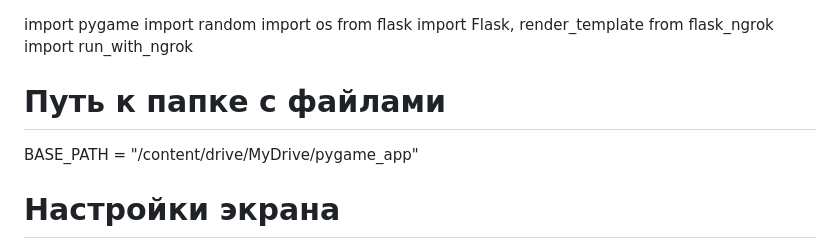
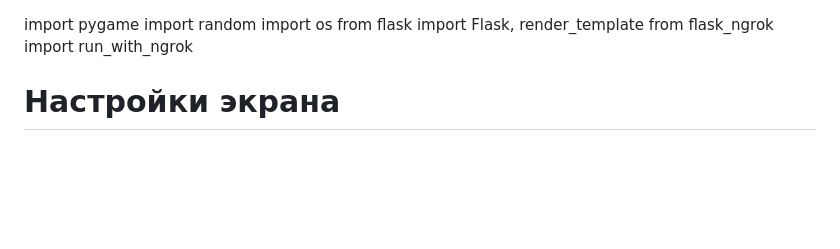
Before and after one commit to 0osodjix0/valentine, a Markdown page: README.md, the part around the change. Rendered like a GitHub page; blank space fills up the shorter version.

Commit message:
pythonlove.py

```diff
--- a/README.md
+++ b/README.md
@@ -3,9 +3,6 @@ import random
 import os
 from flask import Flask, render_template
 from flask_ngrok import run_with_ngrok
-
-# Путь к папке с файлами
-BASE_PATH = "/content/drive/MyDrive/pygame_app"
 
 # Настройки экрана
 WIDTH, HEIGHT = 800, 600
```
